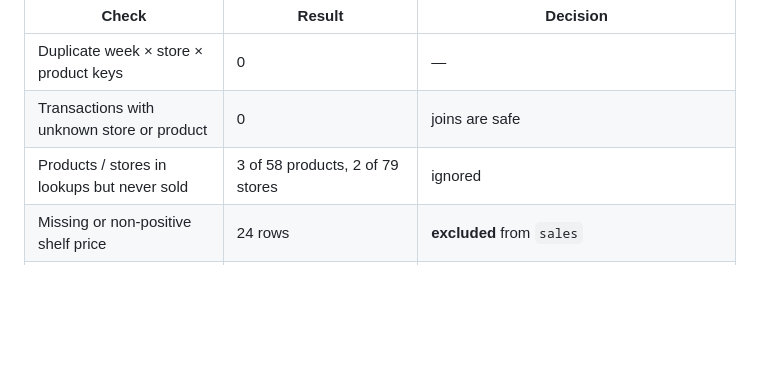
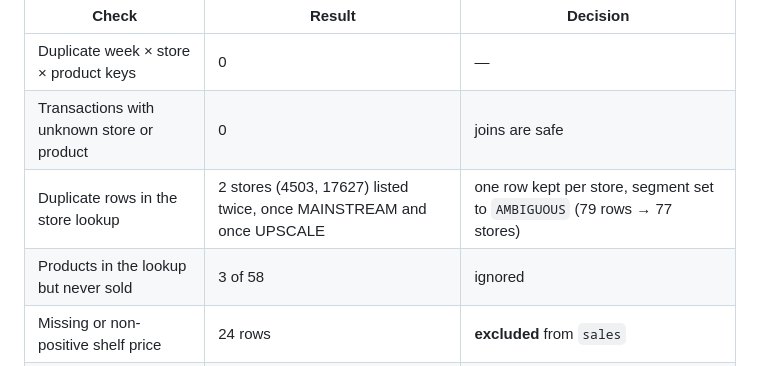
Before and after one commit to essoreke-analyse/promo-pricing-analytics, a Markdown page: docs/data_quality_log.md, the part around the change. Rendered like a GitHub page; blank space fills up the shorter version.

```diff
--- a/docs/data_quality_log.md
+++ b/docs/data_quality_log.md
@@ -6,7 +6,8 @@ Checks are in `sql/02_quality_checks.sql` and run on the raw transaction table (
 | --- | --- | --- |
 | Duplicate week × store × product keys | 0 | — |
 | Transactions with unknown store or product | 0 | joins are safe |
-| Products / stores in lookups but never sold | 3 of 58 products, 2 of 79 stores | ignored |
+| Duplicate rows in the store lookup | 2 stores (4503, 17627) listed twice, once MAINSTREAM and once UPSCALE | one row kept per store, segment set to `AMBIGUOUS` (79 rows → 77 stores) |
+| Products in the lookup but never sold | 3 of 58 | ignored |
 | Missing or non-positive shelf price | 24 rows | **excluded** from `sales` |
 | Missing base price | 185 rows | **excluded** (discount depth cannot be computed) |
 | Non-positive units | 5 rows | **excluded** (log of units undefined) |
```
Also changed, not shown: README.md (+4 -3 lines), data/README.md (+3 -0 lines), docs/model_table.md (added, +69 -0 lines), reports/figures/01_weekly_units.png, reports/figures/02_raw_lift_by_mechanic.png, reports/figures/03_lift_vs_discount.png, 7 other files.
